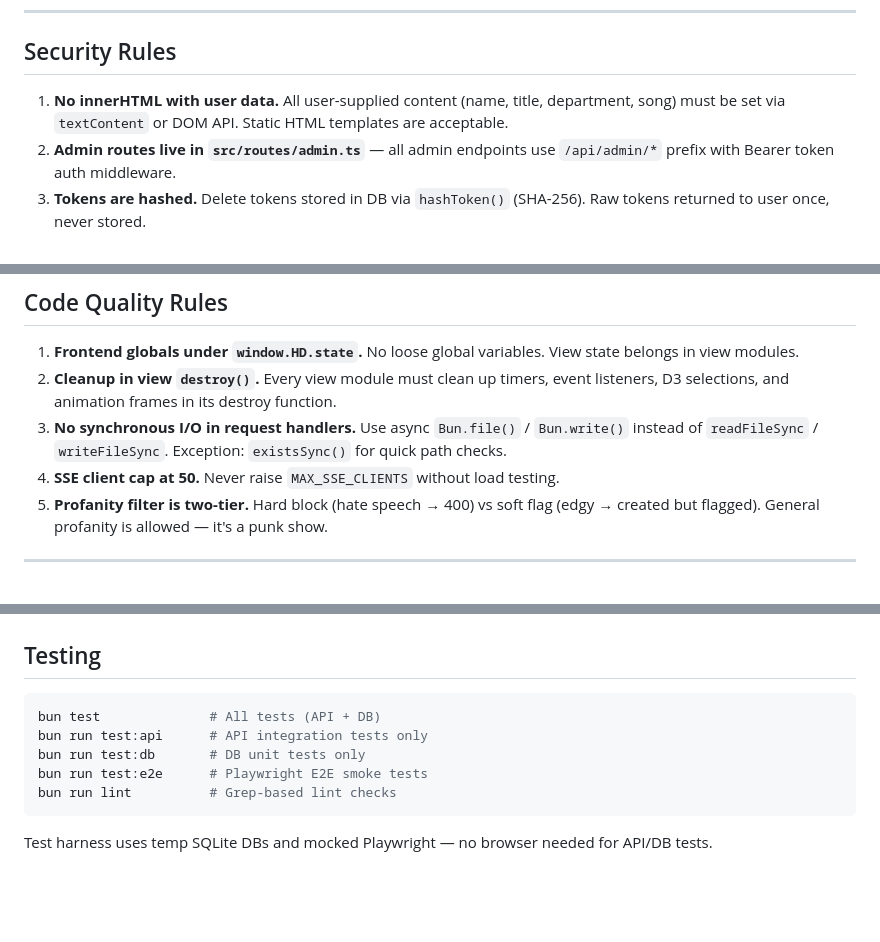
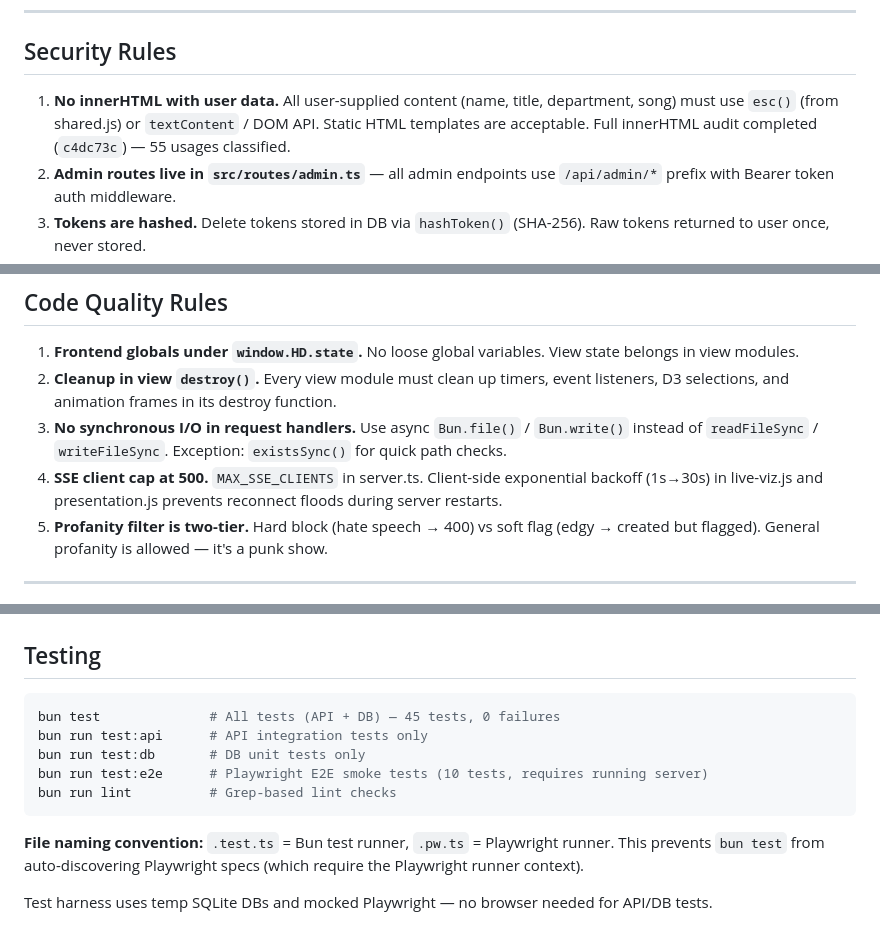
Before and after one commit to diamondluke-1220/hd-badge, a Markdown page: CLAUDE.md, 3 parts joined by grey strips. GitHub-like rendering; blank space fills up the shorter version.

Commit message:
Update CLAUDE.md for frontend audit, SSE cap, test conventions
- SSE client cap documented as 500 with exponential backoff
- innerHTML rule updated to reference esc() and audit completion
- Test section documents .test.ts vs .pw.ts naming convention

Co-Authored-By: Claude Opus 4.6 (1M context) <noreply@anthropic.com>

````diff
--- a/CLAUDE.md
+++ b/CLAUDE.md
@@ -29,7 +29,7 @@
 
 ## Security Rules
 
-1. **No innerHTML with user data.** All user-supplied content (name, title, department, song) must be set via `textContent` or DOM API. Static HTML templates are acceptable.
+1. **No innerHTML with user data.** All user-supplied content (name, title, department, song) must use `esc()` (from shared.js) or `textContent` / DOM API. Static HTML templates are acceptable. Full innerHTML audit completed (`c4dc73c`) — 55 usages classified.
 2. **Admin routes live in `src/routes/admin.ts`** — all admin endpoints use `/api/admin/*` prefix with Bearer token auth middleware.
 3. **Tokens are hashed.** Delete tokens stored in DB via `hashToken()` (SHA-256). Raw tokens returned to user once, never stored.
 4. **Validate uploads with Sharp.** All image uploads must pass `sharp(buffer).metadata()` before saving. Only `image/*` MIME types accepted.
@@ -54,7 +54,7 @@
 1. **Frontend globals under `window.HD.state`.** No loose global variables. View state belongs in view modules.
 2. **Cleanup in view `destroy()`.** Every view module must clean up timers, event listeners, D3 selections, and animation frames in its destroy function.
 3. **No synchronous I/O in request handlers.** Use async `Bun.file()` / `Bun.write()` instead of `readFileSync` / `writeFileSync`. Exception: `existsSync()` for quick path checks.
-4. **SSE client cap at 50.** Never raise `MAX_SSE_CLIENTS` without load testing.
+4. **SSE client cap at 500.** `MAX_SSE_CLIENTS` in server.ts. Client-side exponential backoff (1s→30s) in live-viz.js and presentation.js prevents reconnect floods during server restarts.
 5. **Profanity filter is two-tier.** Hard block (hate speech → 400) vs soft flag (edgy → created but flagged). General profanity is allowed — it's a punk show.
 
 ---
@@ -96,11 +96,13 @@ grep -rn 'readFileSync\|writeFileSync' src/routes/ --include='*.ts'
 ## Testing
 
 ```bash
-bun test              # All tests (API + DB)
+bun test              # All tests (API + DB) — 45 tests, 0 failures
 bun run test:api      # API integration tests only
 bun run test:db       # DB unit tests only
-bun run test:e2e      # Playwright E2E smoke tests
+bun run test:e2e      # Playwright E2E smoke tests (10 tests, requires running server)
 bun run lint          # Grep-based lint checks
 ```
 
+**File naming convention:** `.test.ts` = Bun test runner, `.pw.ts` = Playwright runner. This prevents `bun test` from auto-discovering Playwright specs (which require the Playwright runner context).
+
 Test harness uses temp SQLite DBs and mocked Playwright — no browser needed for API/DB tests.
````
